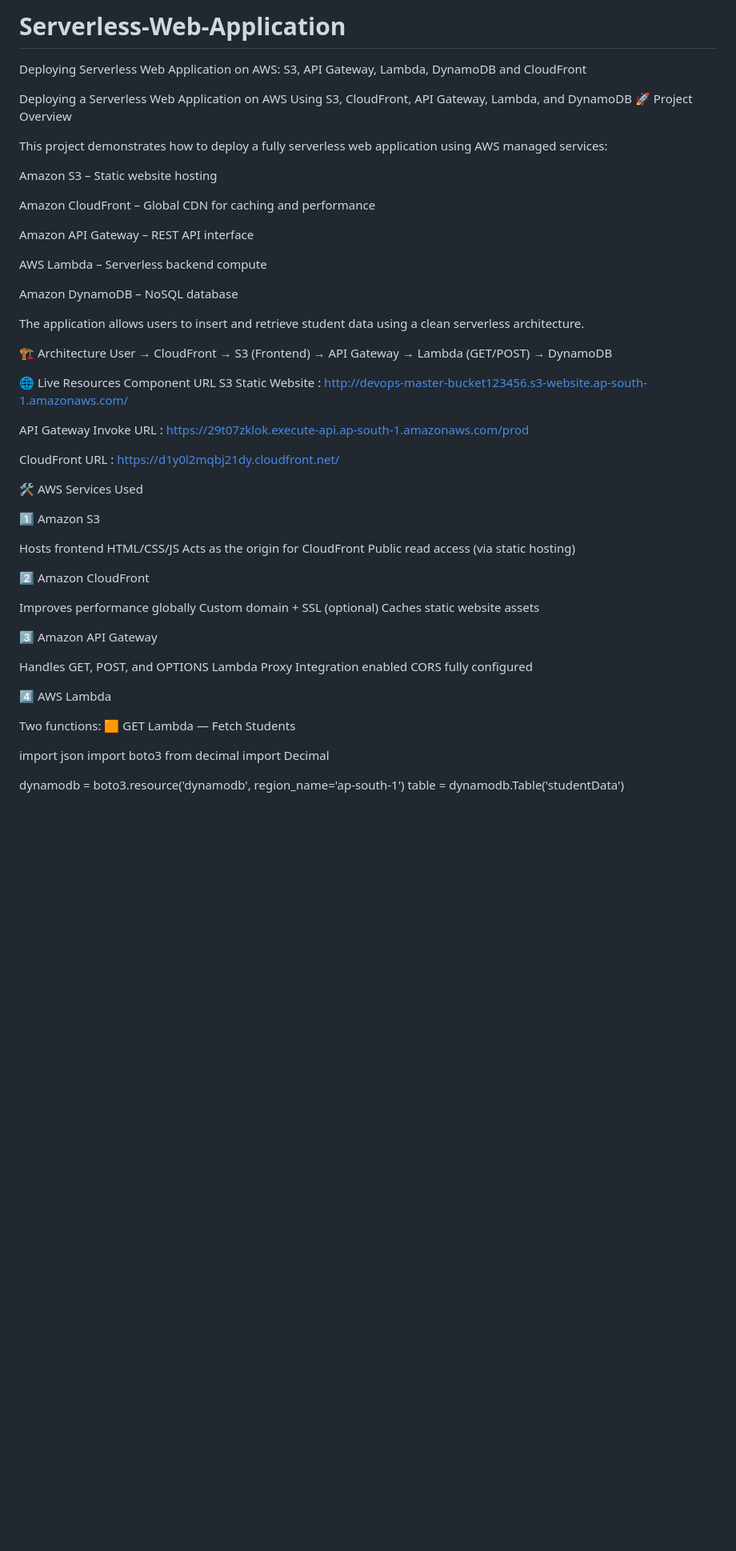
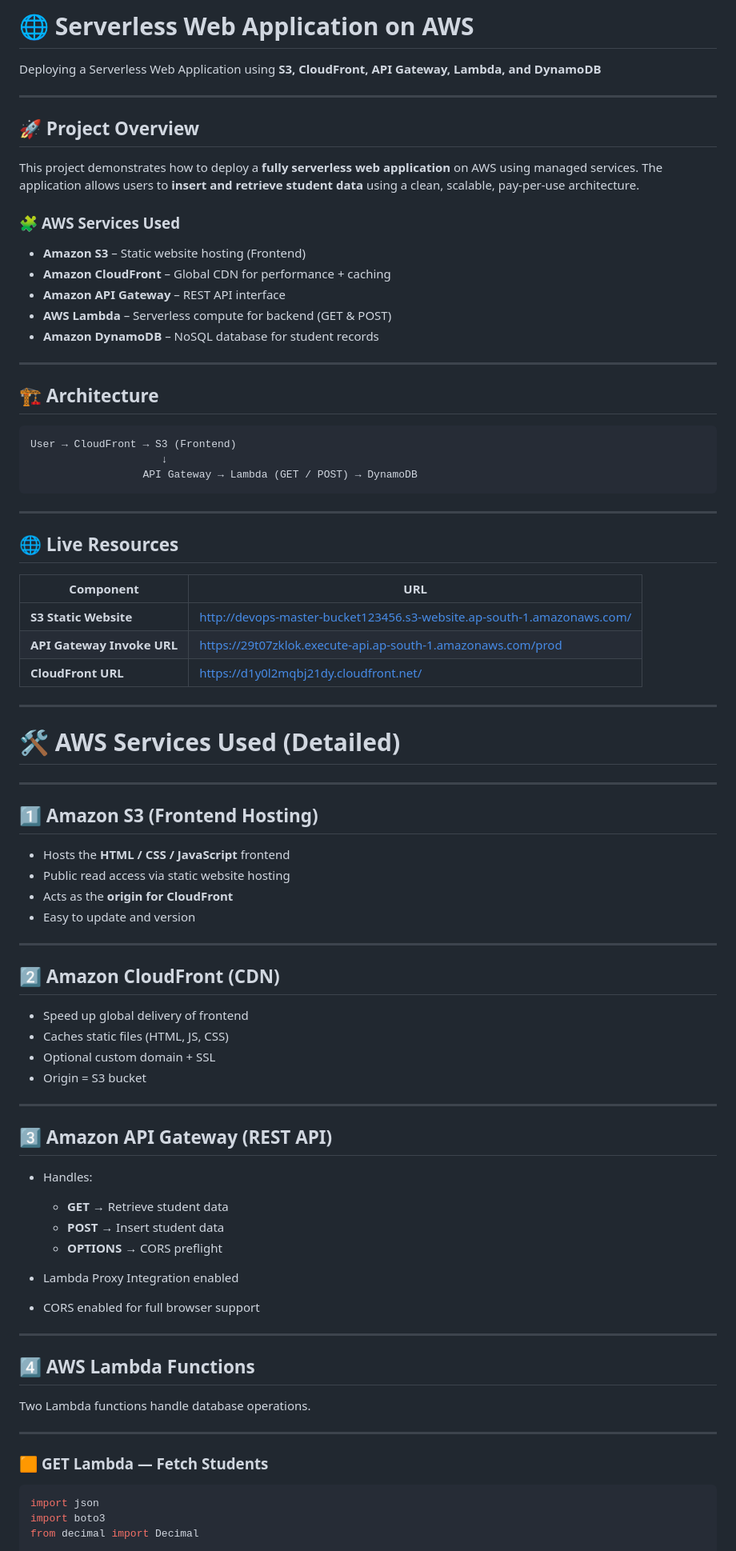
Before and after one commit to Pratik1503/Serverless-Web-Application, a Markdown page: README.md, the part around one of its changes. Shown at 80% size. Rendered like a GitHub page; blank space fills up the shorter version.

Commit message:
Revise README for clarity and additional details
Updated README to enhance project overview and details.

````diff
--- a/README.md
+++ b/README.md
@@ -1,60 +1,87 @@
-# Serverless-Web-Application
-Deploying Serverless Web Application on AWS: S3, API Gateway, Lambda, DynamoDB and CloudFront
+# 🌐 Serverless Web Application on AWS
 
-Deploying a Serverless Web Application on AWS
-Using S3, CloudFront, API Gateway, Lambda, and DynamoDB
-🚀 Project Overview
+Deploying a Serverless Web Application using **S3, CloudFront, API Gateway, Lambda, and DynamoDB**
 
-This project demonstrates how to deploy a fully serverless web application using AWS managed services:
+---
 
-Amazon S3 – Static website hosting
+## 🚀 Project Overview
 
-Amazon CloudFront – Global CDN for caching and performance
+This project demonstrates how to deploy a **fully serverless web application** on AWS using managed services.
+The application allows users to **insert and retrieve student data** using a clean, scalable, pay-per-use architecture.
 
-Amazon API Gateway – REST API interface
+### 🧩 **AWS Services Used**
 
-AWS Lambda – Serverless backend compute
+* **Amazon S3** – Static website hosting (Frontend)
+* **Amazon CloudFront** – Global CDN for performance + caching
+* **Amazon API Gateway** – REST API interface
+* **AWS Lambda** – Serverless compute for backend (GET & POST)
+* **Amazon DynamoDB** – NoSQL database for student records
 
-Amazon DynamoDB – NoSQL database
+---
 
-The application allows users to insert and retrieve student data using a clean serverless architecture.
+## 🏗 Architecture
 
-🏗 Architecture
-User → CloudFront → S3 (Frontend) → API Gateway → Lambda (GET/POST) → DynamoDB
+```
+User → CloudFront → S3 (Frontend)
+                     ↓
+                  API Gateway → Lambda (GET / POST) → DynamoDB
+```
 
-🌐 Live Resources
-Component	URL
-S3 Static Website :	http://devops-master-bucket123456.s3-website.ap-south-1.amazonaws.com/
+---
 
-API Gateway Invoke URL : https://29t07zklok.execute-api.ap-south-1.amazonaws.com/prod
+## 🌐 Live Resources
 
-CloudFront URL	: https://d1y0l2mqbj21dy.cloudfront.net/
+| Component                  | URL                                                                                                                                              |
+| -------------------------- | ------------------------------------------------------------------------------------------------------------------------------------------------ |
+| **S3 Static Website**      | [http://devops-master-bucket123456.s3-website.ap-south-1.amazonaws.com/](http://devops-master-bucket123456.s3-website.ap-south-1.amazonaws.com/) |
+| **API Gateway Invoke URL** | [https://29t07zklok.execute-api.ap-south-1.amazonaws.com/prod](https://29t07zklok.execute-api.ap-south-1.amazonaws.com/prod)                     |
+| **CloudFront URL**         | [https://d1y0l2mqbj21dy.cloudfront.net/](https://d1y0l2mqbj21dy.cloudfront.net/)                                                                 |
 
-🛠 AWS Services Used
+---
 
-1️⃣ Amazon S3
+# 🛠 AWS Services Used (Detailed)
 
-Hosts frontend HTML/CSS/JS
-Acts as the origin for CloudFront
-Public read access (via static hosting)
+---
 
-2️⃣ Amazon CloudFront
+## 1️⃣ Amazon S3 (Frontend Hosting)
 
-Improves performance globally
-Custom domain + SSL (optional)
-Caches static website assets
+* Hosts the **HTML / CSS / JavaScript** frontend
+* Public read access via static website hosting
+* Acts as the **origin for CloudFront**
+* Easy to update and version
 
-3️⃣ Amazon API Gateway
+---
 
-Handles GET, POST, and OPTIONS
-Lambda Proxy Integration enabled
-CORS fully configured
+## 2️⃣ Amazon CloudFront (CDN)
 
-4️⃣ AWS Lambda
+* Speed up global delivery of frontend
+* Caches static files (HTML, JS, CSS)
+* Optional custom domain + SSL
+* Origin = S3 bucket
 
-Two functions:
-🟧 GET Lambda — Fetch Students
+---
 
+## 3️⃣ Amazon API Gateway (REST API)
+
+* Handles:
+
+  * **GET** → Retrieve student data
+  * **POST** → Insert student data
+  * **OPTIONS** → CORS preflight
+* Lambda Proxy Integration enabled
+* CORS enabled for full browser support
+
+---
+
+## 4️⃣ AWS Lambda Functions
+
+Two Lambda functions handle database operations.
+
+---
+
+### 🟧 **GET Lambda — Fetch Students**
+
+```python
 import json
 import boto3
 from decimal import Decimal
````
Also changed, not shown: other parts of README.md (+99 -20 lines).
